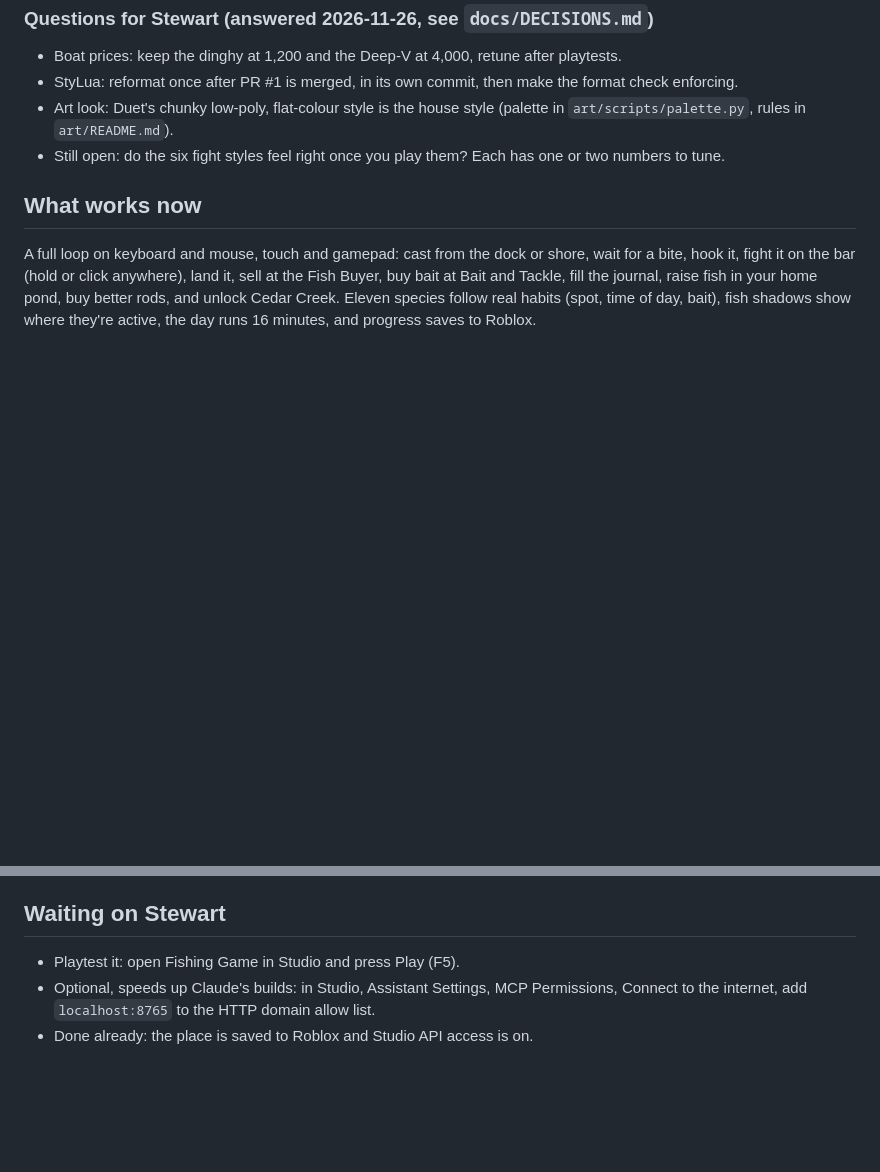
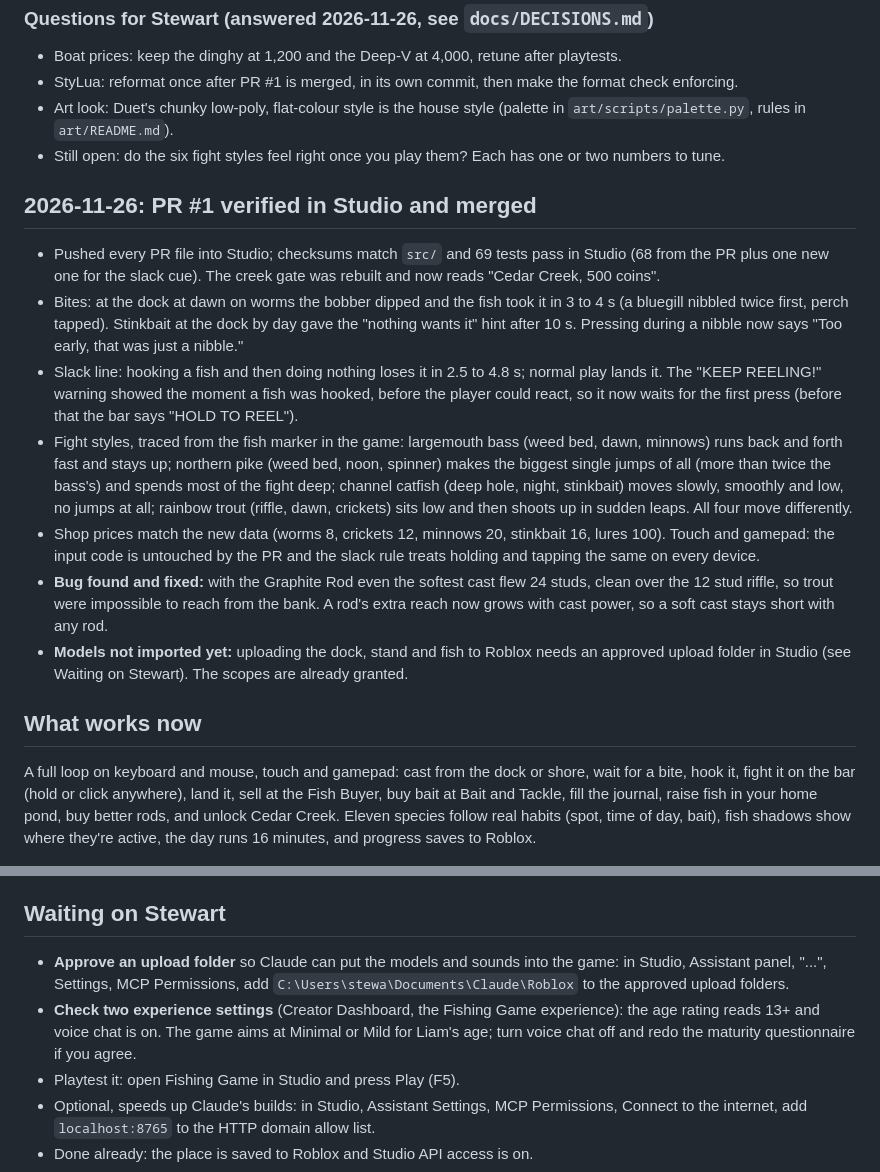
Before and after one commit to Samizdat-Publications/roblox-fishing-game, a Markdown page: docs/PROGRESS.md, 2 parts joined by grey strips. Drawn GitHub-style; blank space fills up the shorter version.

```diff
--- a/docs/PROGRESS.md
+++ b/docs/PROGRESS.md
@@ -138,6 +138,16 @@ Nothing below has been seen in Studio. All of it is on the branch `claude/overni
 - Art look: Duet's chunky low-poly, flat-colour style is the house style (palette in `art/scripts/palette.py`, rules in `art/README.md`).
 - Still open: do the six fight styles feel right once you play them? Each has one or two numbers to tune.
 
+## 2026-11-26: PR #1 verified in Studio and merged
+
+- Pushed every PR file into Studio; checksums match `src/` and 69 tests pass in Studio (68 from the PR plus one new one for the slack cue). The creek gate was rebuilt and now reads "Cedar Creek, 500 coins".
+- Bites: at the dock at dawn on worms the bobber dipped and the fish took it in 3 to 4 s (a bluegill nibbled twice first, perch tapped). Stinkbait at the dock by day gave the "nothing wants it" hint after 10 s. Pressing during a nibble now says "Too early, that was just a nibble."
+- Slack line: hooking a fish and then doing nothing loses it in 2.5 to 4.8 s; normal play lands it. The "KEEP REELING!" warning showed the moment a fish was hooked, before the player could react, so it now waits for the first press (before that the bar says "HOLD TO REEL").
+- Fight styles, traced from the fish marker in the game: largemouth bass (weed bed, dawn, minnows) runs back and forth fast and stays up; northern pike (weed bed, noon, spinner) makes the biggest single jumps of all (more than twice the bass's) and spends most of the fight deep; channel catfish (deep hole, night, stinkbait) moves slowly, smoothly and low, no jumps at all; rainbow trout (riffle, dawn, crickets) sits low and then shoots up in sudden leaps. All four move differently.
+- Shop prices match the new data (worms 8, crickets 12, minnows 20, stinkbait 16, lures 100). Touch and gamepad: the input code is untouched by the PR and the slack rule treats holding and tapping the same on every device.
+- **Bug found and fixed:** with the Graphite Rod even the softest cast flew 24 studs, clean over the 12 stud riffle, so trout were impossible to reach from the bank. A rod's extra reach now grows with cast power, so a soft cast stays short with any rod.
+- **Models not imported yet:** uploading the dock, stand and fish to Roblox needs an approved upload folder in Studio (see Waiting on Stewart). The scopes are already granted.
+
 ## What works now
 A full loop on keyboard and mouse, touch and gamepad: cast from the dock or shore, wait for a bite, hook it, fight it on the bar (hold or click anywhere), land it, sell at the Fish Buyer, buy bait at Bait and Tackle, fill the journal, raise fish in your home pond, buy better rods, and unlock Cedar Creek. Eleven species follow real habits (spot, time of day, bait), fish shadows show where they're active, the day runs 16 minutes, and progress saves to Roblox.
 
@@ -148,6 +158,8 @@ A full loop on keyboard and mouse, touch and gamepad: cast from the dock or shor
 - The test save on Stewart's account has 21 coins and 14 fish from Claude's playtests. Ask Claude to wipe it if you want a fresh start.
 
 ## Waiting on Stewart
+- **Approve an upload folder** so Claude can put the models and sounds into the game: in Studio, Assistant panel, "...", Settings, MCP Permissions, add `C:\Users\stewa\Documents\Claude\Roblox` to the approved upload folders.
+- **Check two experience settings** (Creator Dashboard, the Fishing Game experience): the age rating reads 13+ and voice chat is on. The game aims at Minimal or Mild for Liam's age; turn voice chat off and redo the maturity questionnaire if you agree.
 - Playtest it: open Fishing Game in Studio and press Play (F5).
 - Optional, speeds up Claude's builds: in Studio, Assistant Settings, MCP Permissions, Connect to the internet, add `localhost:8765` to the HTTP domain allow list.
 - Done already: the place is saved to Roblox and Studio API access is on.
```
Also changed, not shown: docs/DECISIONS.md (+5 -0 lines), docs/making-of/README.md (+12 -0 lines), docs/making-of/stills/2026-11-26-fish-feel-keep-reeling.jpg (added), docs/making-of/stills/2026-11-26-fish-feel-shop.jpg (added), 5 other files.
